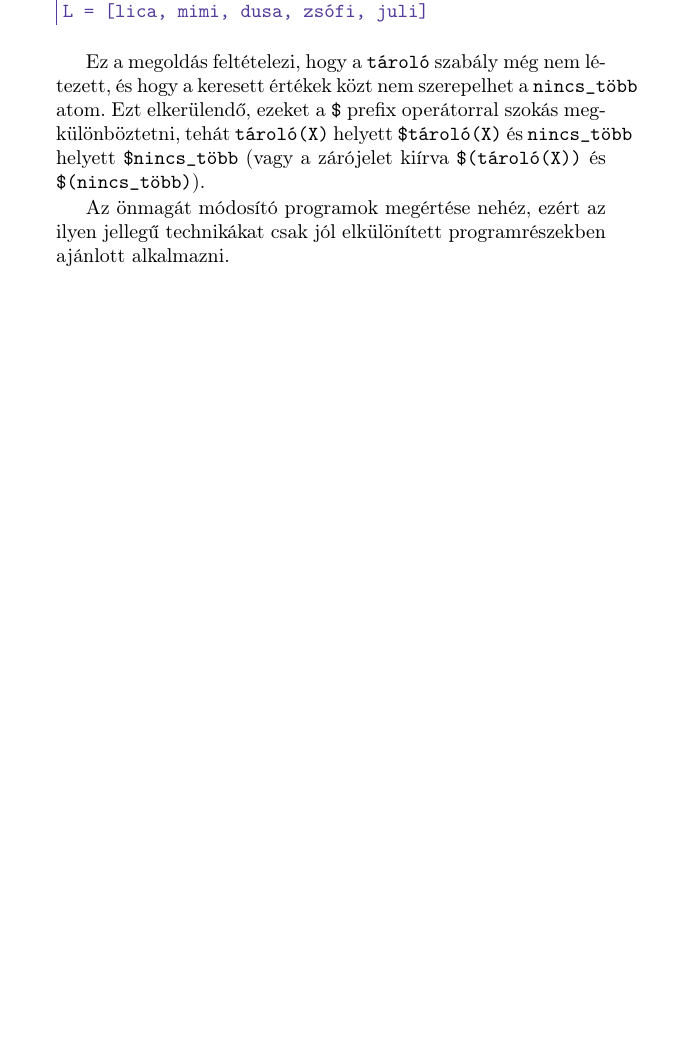
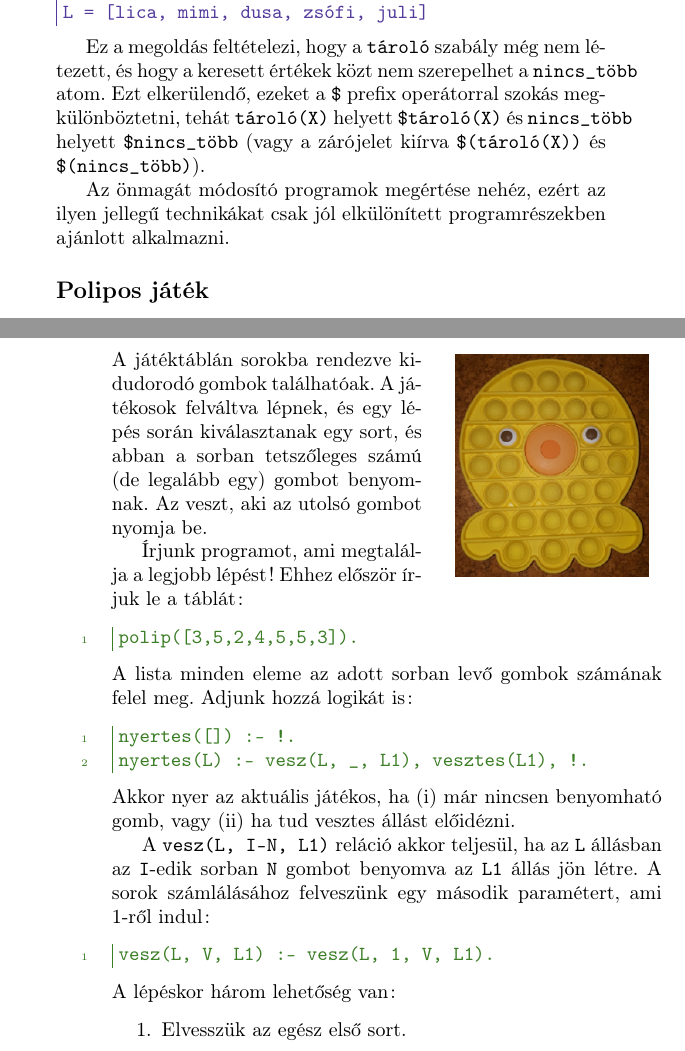
Before and after one commit to salvipeter/prolog-konyv, a LaTeX book (konyv.tex, which reads lesson6.tex): part of page 147 of 240 before the commit and two parts of pages 147 and 148 of 244 after it, the two joined at a grey line, cut so that both start at the same text, the shorter picture padded with empty space. Compiled offline with pdfLaTeX.

Commit message:
Added octopus game example

```diff
--- a/konyv.tex
+++ b/konyv.tex
@@ -24,6 +24,7 @@
 \usepackage{tcolorbox}
 \usepackage{tikz}
 \usetikzlibrary{trees}
+\usepackage{wrapfig}
 
 % Layout for debugging
 %\usepackage{showframe}
--- a/lesson6.tex
+++ b/lesson6.tex
@@ -443,3 +443,36 @@ Az önmagát módosító programok megértése nehéz, ezért
 az ilyen jellegű technikákat csak jól elkülönített
 programrészekben ajánlott alkalmazni.
 
+\subsection*{Polipos játék}
+\begin{wrapfigure}{r}{.4\textwidth}
+  \centering
+  \includegraphics[width=.35\textwidth]{images/polip.png}
+\end{wrapfigure}
+A játéktáblán sorokba rendezve kidudorodó gombok találhatóak.
+A játékosok felváltva lépnek, és egy lépés során kiválasztanak egy sort,
+és abban a sorban tetszőleges számú (de legalább egy) gombot benyomnak.
+Az veszt, aki az utolsó gombot nyomja be.
+
+Írjunk programot, ami megtalálja a legjobb lépést! Ehhez először írjuk le a táblát:
+\begin{program}
+polip([3,5,2,4,5,5,3]).
+\end{program}
+A lista minden eleme az adott sorban levő gombok számának felel meg.
+Adjunk hozzá logikát is:
+\begin{program}
+nyertes([]) :- !.
+nyertes(L) :- vesz(L, _, L1), vesztes(L1), !.
+\end{program}
+Akkor nyer az aktuális játékos, ha (i)~már nincsen benyomható gomb, vagy
+(ii)~ha tud vesztes állást előidézni.
+
+A \pr{vesz(L, I-N, L1)} reláció akkor teljesül, ha az \pr{L} állásban
+az \pr{I}-edik sorban \pr{N} gombot benyomva az \pr{L1} állás jön létre.
+A sorok számlálásához felveszünk egy második paramétert, ami 1-ről indul:
+\begin{program}
+vesz(L, V, L1) :- vesz(L, 1, V, L1).
+\end{program}
+A lépéskor három lehetőség van:
+\begin{enumerate}
+\item Elvesszük az egész első sort.
+\item Elveszünk valamennyit az első sorból (de nem az egészet).
```
Also changed, not shown: images/polip.png (added), lesson6.tex (62 more changed lines), 2 other files.
